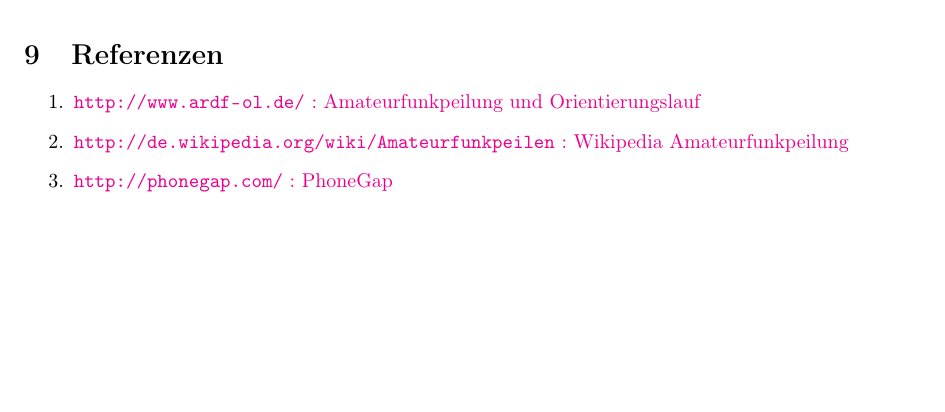
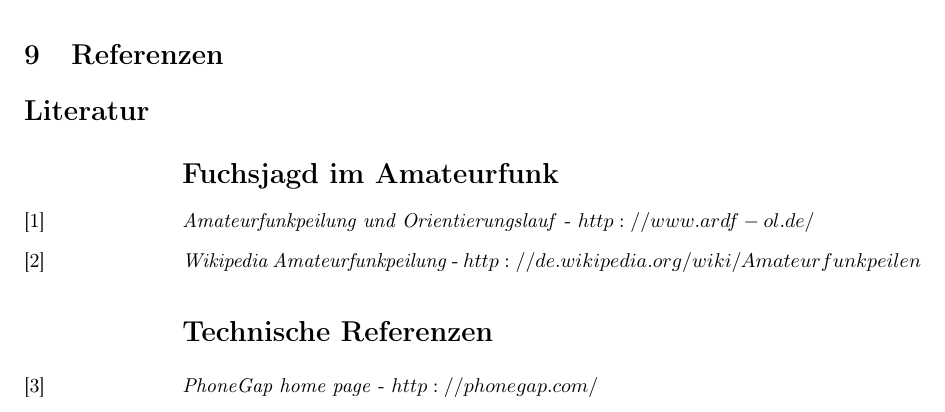
Before and after one commit to no-rain-code/fuchsjagd-doc, a LaTeX document (index.tex, which reads chapters/reference.tex): part of page 19 of 19, cut so that both start at the same text, the shorter picture padded with empty space. Compiled offline with pdfLaTeX.

Commit message:
references

```diff
--- a/chapters/reference.tex
+++ b/chapters/reference.tex
@@ -4,10 +4,14 @@
 \section{Referenzen} % (fold)
 \label{sec:referenzen}
 
-\begin{enumerate}
-  \item \url{http://www.ardf-ol.de/} \href{http://www.ardf-ol.de/}{: Amateurfunkpeilung und Orientierungslauf}
-  \item \url{http://de.wikipedia.org/wiki/Amateurfunkpeilen} \href{http://de.wikipedia.org/wiki/Amateurfunkpeilen}{: Wikipedia Amateurfunkpeilung}
-  \item \url{http://phonegap.com/} \href{http://phonegap.com/}{: PhoneGap}
-\end{enumerate}
+\begin{thebibliography}{breitestes Label}
+
+\section*{Fuchsjagd im Amateurfunk}
+   \bibitem[1]{1} \textit{Amateurfunkpeilung und Orientierungslauf} - $http://www.ardf-ol.de/$
+   \bibitem[2]{2} \textit{Wikipedia Amateurfunkpeilung} - $http://de.wikipedia.org/wiki/Amateurfunkpeilen$
+\section*{Technische Referenzen}
+   \bibitem[3]{3} \textit{PhoneGap home page} - $http://phonegap.com/$
+
+\end{thebibliography}
 
 % section referenzen (end)
```
